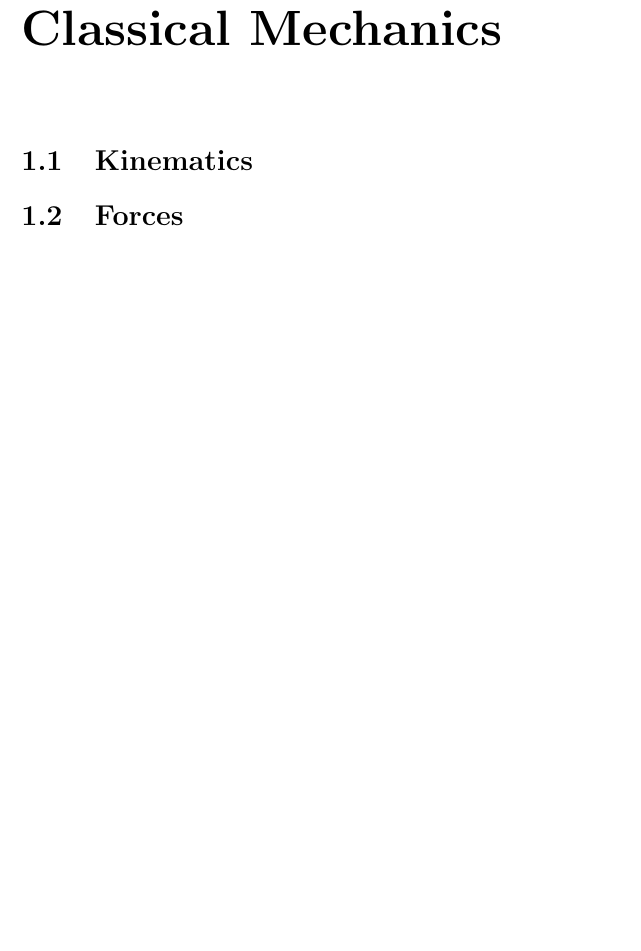
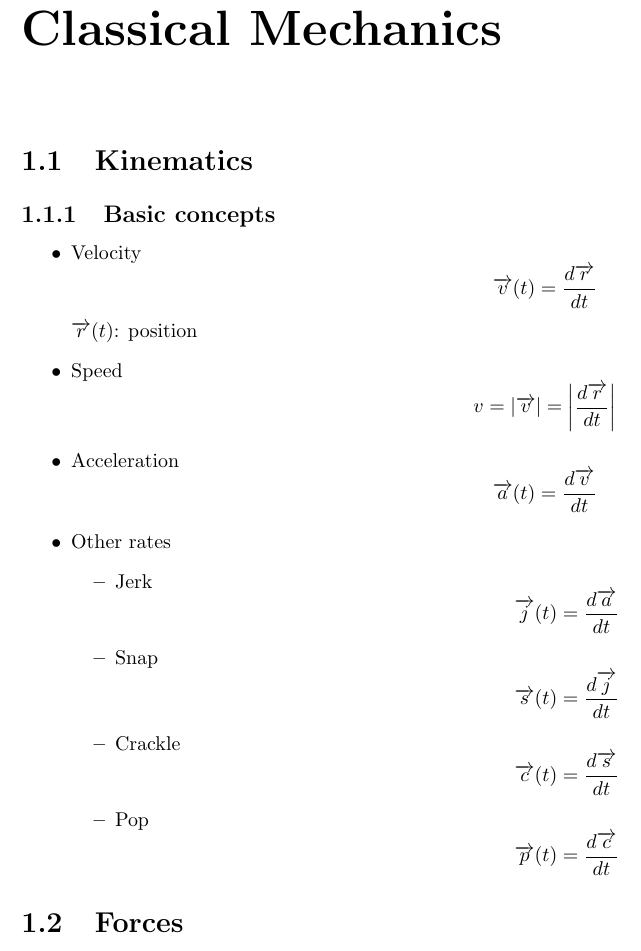
Before and after one commit to iago-mendes/physics-booklet, a LaTeX book (main.tex, which reads divisions/1-mechanics.tex): part of page 3 of 8, cut so that both start at the same text, the shorter picture padded with empty space. Compiled offline with pdfLaTeX.

Commit message:
add basic concepts in kinematics / classical mechanics

```diff
--- a/divisions/1-mechanics.tex
+++ b/divisions/1-mechanics.tex
@@ -1,5 +1,40 @@
 \chapter{Classical Mechanics}
 \section{Kinematics}
+    \subsection{Basic concepts}
+        \begin{itemize}
+            \item Velocity
+                \begin{equation*}
+                    \vt{v}=\frac{d\v{r}}{dt}
+                \end{equation*}
+                $\vt{r}$: position
+            \item Speed
+                \begin{equation*}
+                    v=\vm{v}=\left|\frac{d\v{r}}{dt}\right|
+                \end{equation*}
+            \item Acceleration
+                \begin{equation*}
+                    \vt{a}=\dt{\v{v}}
+                \end{equation*}
+            \item Other rates
+                \begin{itemize}
+                    \item Jerk
+                        \begin{equation*}
+                            \vt{j}=\dt{\v{a}}
+                        \end{equation*}
+                    \item Snap
+                        \begin{equation*}
+                            \vt{s}=\dt{\v{j}}
+                        \end{equation*}
+                    \item Crackle
+                        \begin{equation*}
+                            \vt{c}=\dt{\v{s}}
+                        \end{equation*}
+                    \item Pop
+                        \begin{equation*}
+                            \vt{p}=\dt{\v{c}}
+                        \end{equation*}
+                \end{itemize}
+        \end{itemize}
 \section{Forces}
 \section{Energy}
 \section{Momentum}
--- a/main.tex
+++ b/main.tex
@@ -24,6 +24,11 @@
 \author{Iago Mendes}
 \date{}
 
+\renewcommand{\v}[1]{\overrightarrow{#1}} % vector
+\newcommand{\vt}[1]{\overrightarrow{#1}(t)} % vector funtion of time
+\newcommand{\vm}[1]{\left|\overrightarrow{#1}\right|} % vector magnitude
+\newcommand{\dt}[1]{\dfrac{d#1}{dt}} % time derivative
+
 \begin{document}
     \maketitle
     \tableofcontents
```
Also changed, not shown: main.pdf, 4 other files.
